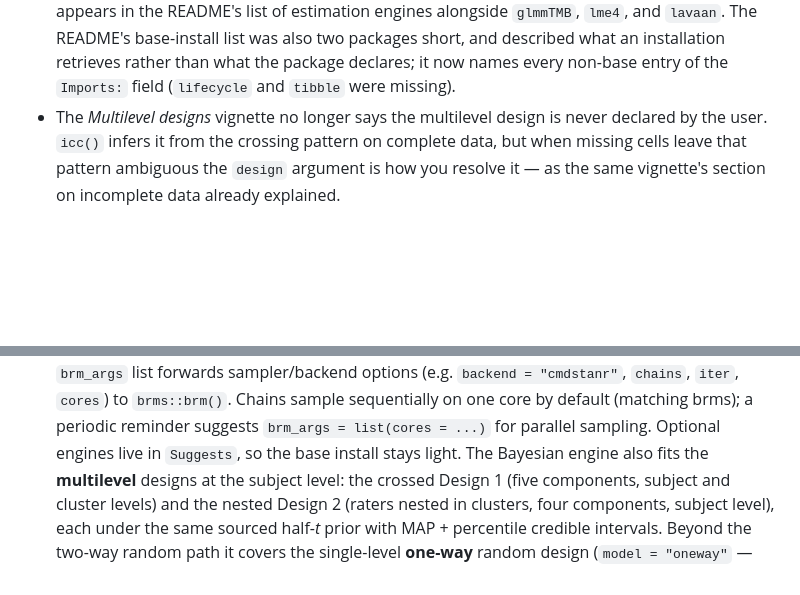
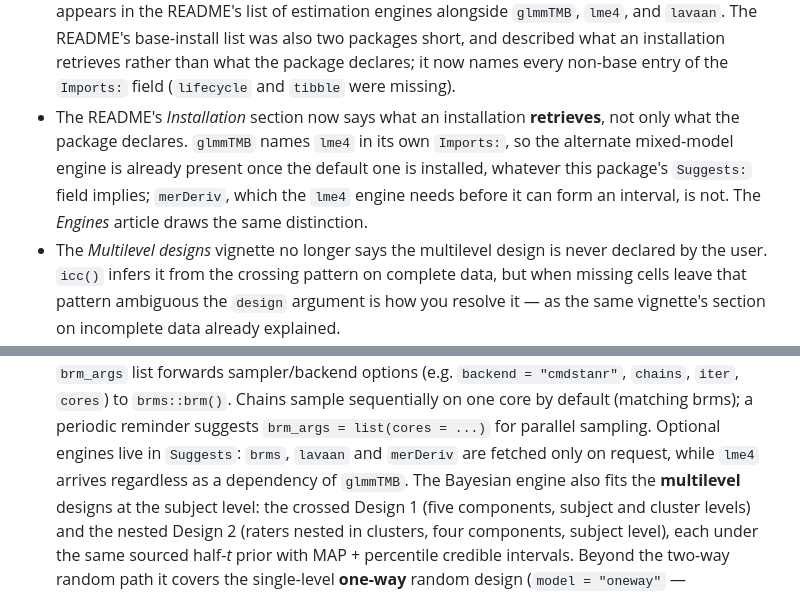
Before and after one commit to jmgirard/intraclass, a Markdown page: NEWS.md, 2 parts joined by grey strips. Drawn GitHub-style; blank space fills up the shorter version.

Commit message:
M126 T3: correct the NEWS install-footprint clause and record the README change
The unreleased 0.1.0 section's 'base install stays light' clause is fixed in
place; a development-version Documentation bullet records what the README
now discloses.

Co-Authored-By: Claude Opus 5 <noreply@anthropic.com>

```diff
--- a/NEWS.md
+++ b/NEWS.md
@@ -367,6 +367,12 @@
   installation retrieves rather than what the package declares; it now names
   every non-base entry of the `Imports:` field (`lifecycle` and `tibble` were
   missing).
+* The README's *Installation* section now says what an installation **retrieves**,
+  not only what the package declares. `glmmTMB` names `lme4` in its own `Imports:`,
+  so the alternate mixed-model engine is already present once the default one is
+  installed, whatever this package's `Suggests:` field implies; `merDeriv`, which
+  the `lme4` engine needs before it can form an interval, is not. The *Engines*
+  article draws the same distinction.
 * The *Multilevel designs* vignette no longer says the multilevel design is
   never declared by the user. `icc()` infers it from the crossing pattern on
   complete data, but when missing cells leave that pattern ambiguous the
@@ -499,7 +505,8 @@ alternate engines, and seeded simulations.
   options (e.g. `backend = "cmdstanr"`, `chains`, `iter`, `cores`) to `brms::brm()`.
   Chains sample sequentially on one core by default (matching brms); a periodic
   reminder suggests `brm_args = list(cores = ...)` for parallel sampling. Optional
-  engines live in `Suggests`, so the base install stays light. The Bayesian engine
+  engines live in `Suggests`: `brms`, `lavaan` and `merDeriv` are fetched only on
+  request, while `lme4` arrives regardless as a dependency of `glmmTMB`. The Bayesian engine
   also fits the **multilevel** designs at the subject level: the crossed Design 1
   (five components, subject and cluster levels) and the nested Design 2 (raters
   nested in clusters, four components, subject level), each under the same sourced
```
Also changed, not shown: cairn/milestones/M126-install-disclosure.md (+2 -1 lines).
